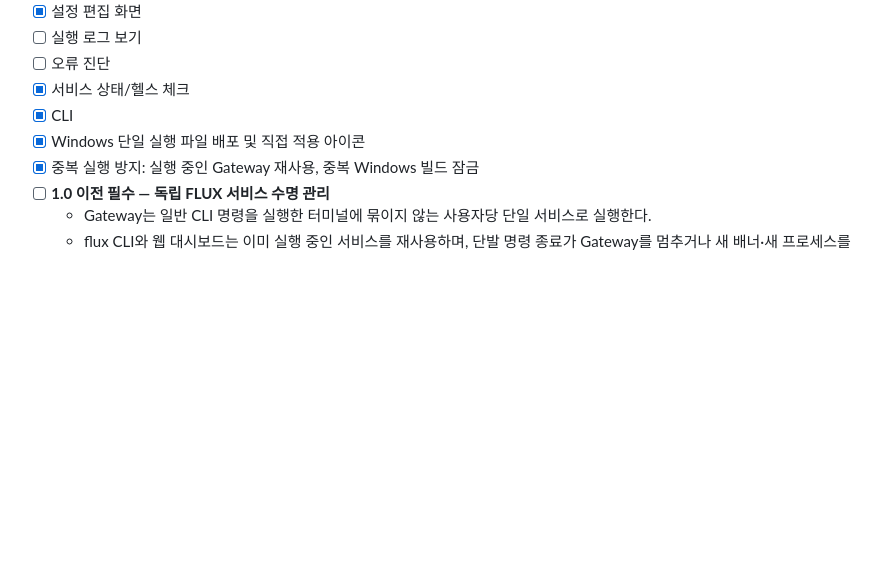
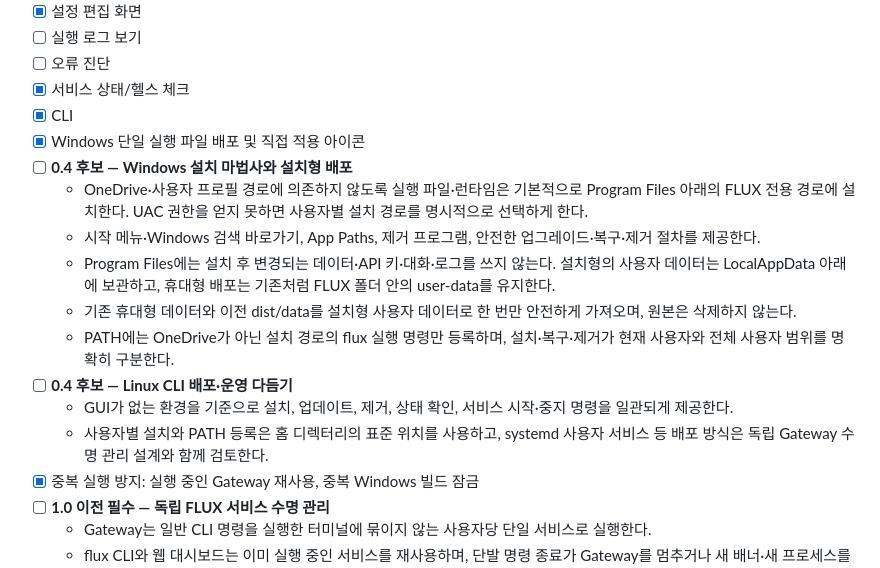
Before and after one commit to jhakk100/FLUX, a Markdown page: docs/developer/SELECTED_SCOPE.md, the part around the change. GitHub-like rendering; blank space fills up the shorter version.

Commit message:
docs: plan 0.4 installer and Linux CLI work

```diff
--- a/docs/developer/SELECTED_SCOPE.md
+++ b/docs/developer/SELECTED_SCOPE.md
@@ -180,6 +180,15 @@
 - [x] 서비스 상태/헬스 체크
 - [x] CLI
 - [x] Windows 단일 실행 파일 배포 및 직접 적용 아이콘
+- [ ] **0.4 후보 — Windows 설치 마법사와 설치형 배포**
+  - OneDrive·사용자 프로필 경로에 의존하지 않도록 실행 파일·런타임은 기본적으로 Program Files 아래의 FLUX 전용 경로에 설치한다. UAC 권한을 얻지 못하면 사용자별 설치 경로를 명시적으로 선택하게 한다.
+  - 시작 메뉴·Windows 검색 바로가기, App Paths, 제거 프로그램, 안전한 업그레이드·복구·제거 절차를 제공한다.
+  - Program Files에는 설치 후 변경되는 데이터·API 키·대화·로그를 쓰지 않는다. 설치형의 사용자 데이터는 LocalAppData 아래에 보관하고, 휴대형 배포는 기존처럼 FLUX 폴더 안의 user-data를 유지한다.
+  - 기존 휴대형 데이터와 이전 dist/data를 설치형 사용자 데이터로 한 번만 안전하게 가져오며, 원본은 삭제하지 않는다.
+  - PATH에는 OneDrive가 아닌 설치 경로의 flux 실행 명령만 등록하며, 설치·복구·제거가 현재 사용자와 전체 사용자 범위를 명확히 구분한다.
+- [ ] **0.4 후보 — Linux CLI 배포·운영 다듬기**
+  - GUI가 없는 환경을 기준으로 설치, 업데이트, 제거, 상태 확인, 서비스 시작·중지 명령을 일관되게 제공한다.
+  - 사용자별 설치와 PATH 등록은 홈 디렉터리의 표준 위치를 사용하고, systemd 사용자 서비스 등 배포 방식은 독립 Gateway 수명 관리 설계와 함께 검토한다.
 - [x] 중복 실행 방지: 실행 중인 Gateway 재사용, 중복 Windows 빌드 잠금
 - [ ] **1.0 이전 필수 — 독립 FLUX 서비스 수명 관리**
   - Gateway는 일반 CLI 명령을 실행한 터미널에 묶이지 않는 사용자당 단일 서비스로 실행한다.
```
